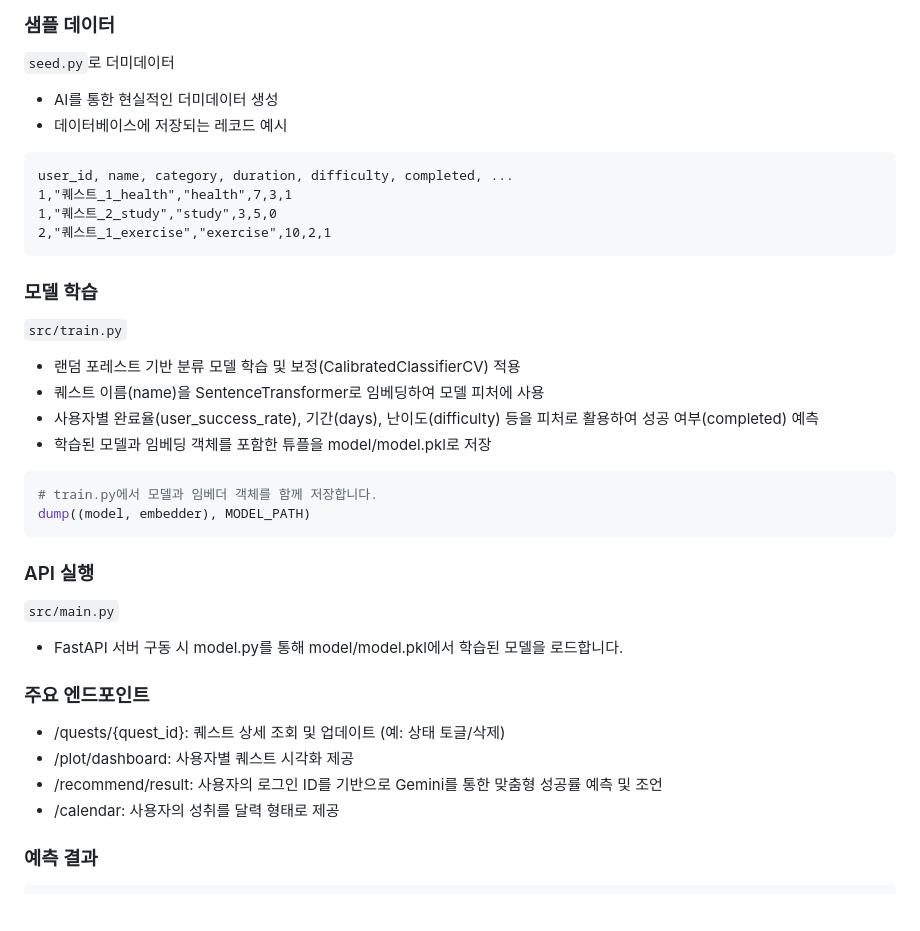
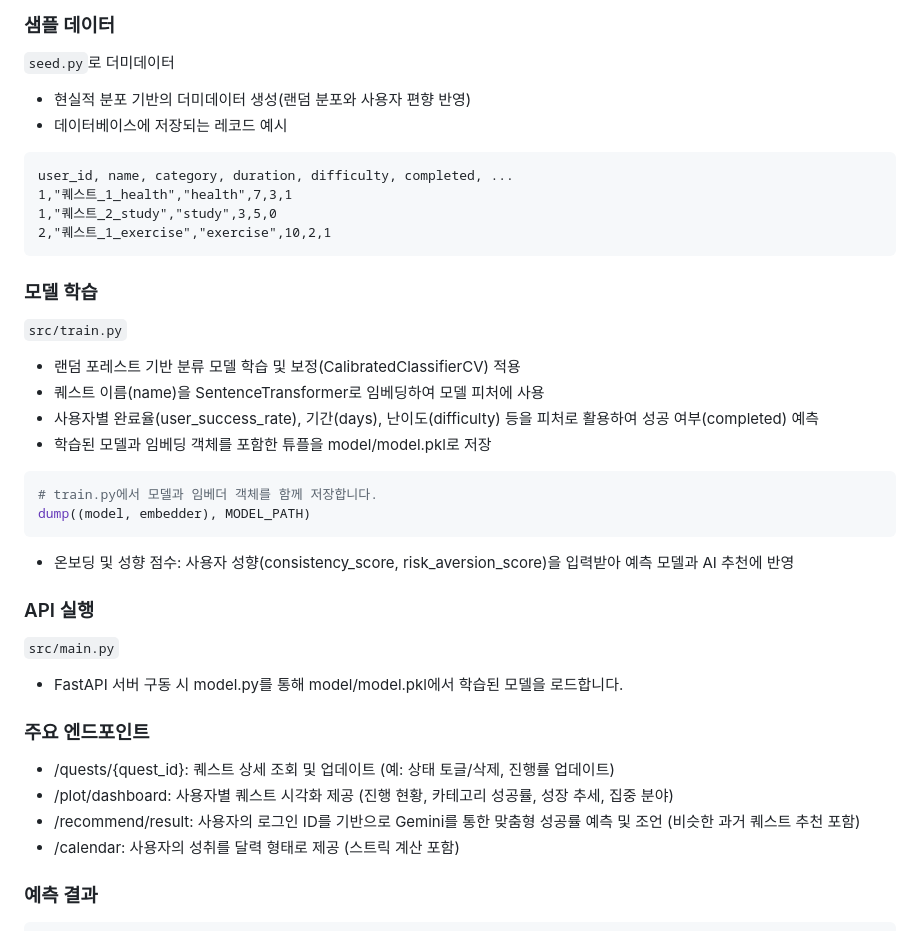
Before and after one commit to seochongwoo/AI-Quest-Tracker, a Markdown page: README.md, the part around one of its changes. Rendered like a GitHub page; blank space fills up the shorter version.

Commit message:
readme 최종수정
.

````diff
--- a/README.md
+++ b/README.md
@@ -59,7 +59,7 @@ uvicorn src.main:app --reload
 
 ###  샘플 데이터
 `seed.py`로 더미데이터
-- AI를 통한 현실적인 더미데이터 생성
+- 현실적 분포 기반의 더미데이터 생성(랜덤 분포와 사용자 편향 반영)
 - 데이터베이스에 저장되는 레코드 예시
 
 ```csv
@@ -73,12 +73,13 @@ user_id, name, category, duration, difficulty, completed, ...
 `src/train.py`
 - 랜덤 포레스트 기반 분류 모델 학습 및 보정(CalibratedClassifierCV) 적용
 - 퀘스트 이름(name)을 SentenceTransformer로 임베딩하여 모델 피처에 사용
--  사용자별 완료율(user_success_rate), 기간(days), 난이도(difficulty) 등을 피처로 활용하여 성공 여부(completed) 예측
+- 사용자별 완료율(user_success_rate), 기간(days), 난이도(difficulty) 등을 피처로 활용하여 성공 여부(completed) 예측
 - 학습된 모델과 임베딩 객체를 포함한 튜플을 model/model.pkl로 저장
 ```python
 # train.py에서 모델과 임베더 객체를 함께 저장합니다.
 dump((model, embedder), MODEL_PATH)
 ```
+- 온보딩 및 성향 점수: 사용자 성향(consistency_score, risk_aversion_score)을 입력받아 예측 모델과 AI 추천에 반영
 
 
 ###  API 실행
@@ -86,10 +87,10 @@ dump((model, embedder), MODEL_PATH)
 - FastAPI 서버 구동 시 model.py를 통해 model/model.pkl에서 학습된 모델을 로드합니다.
 
 ### 주요 엔드포인트
-- /quests/{quest_id}: 퀘스트 상세 조회 및 업데이트 (예: 상태 토글/삭제)
-- /plot/dashboard: 사용자별 퀘스트 시각화 제공
-- /recommend/result: 사용자의 로그인 ID를 기반으로 Gemini를 통한 맞춤형 성공률 예측 및 조언
-- /calendar: 사용자의 성취를 달력 형태로 제공
+- /quests/{quest_id}: 퀘스트 상세 조회 및 업데이트 (예: 상태 토글/삭제, 진행률 업데이트)
+- /plot/dashboard: 사용자별 퀘스트 시각화 제공 (진행 현황, 카테고리 성공률, 성장 추세, 집중 분야)
+- /recommend/result: 사용자의 로그인 ID를 기반으로 Gemini를 통한 맞춤형 성공률 예측 및 조언 (비슷한 과거 퀘스트 추천 포함)
+- /calendar: 사용자의 성취를 달력 형태로 제공 (스트릭 계산 포함)
 
 ### 예측 결과
 ```python
````
Also changed, not shown: other parts of README.md (+2 -1 lines).
